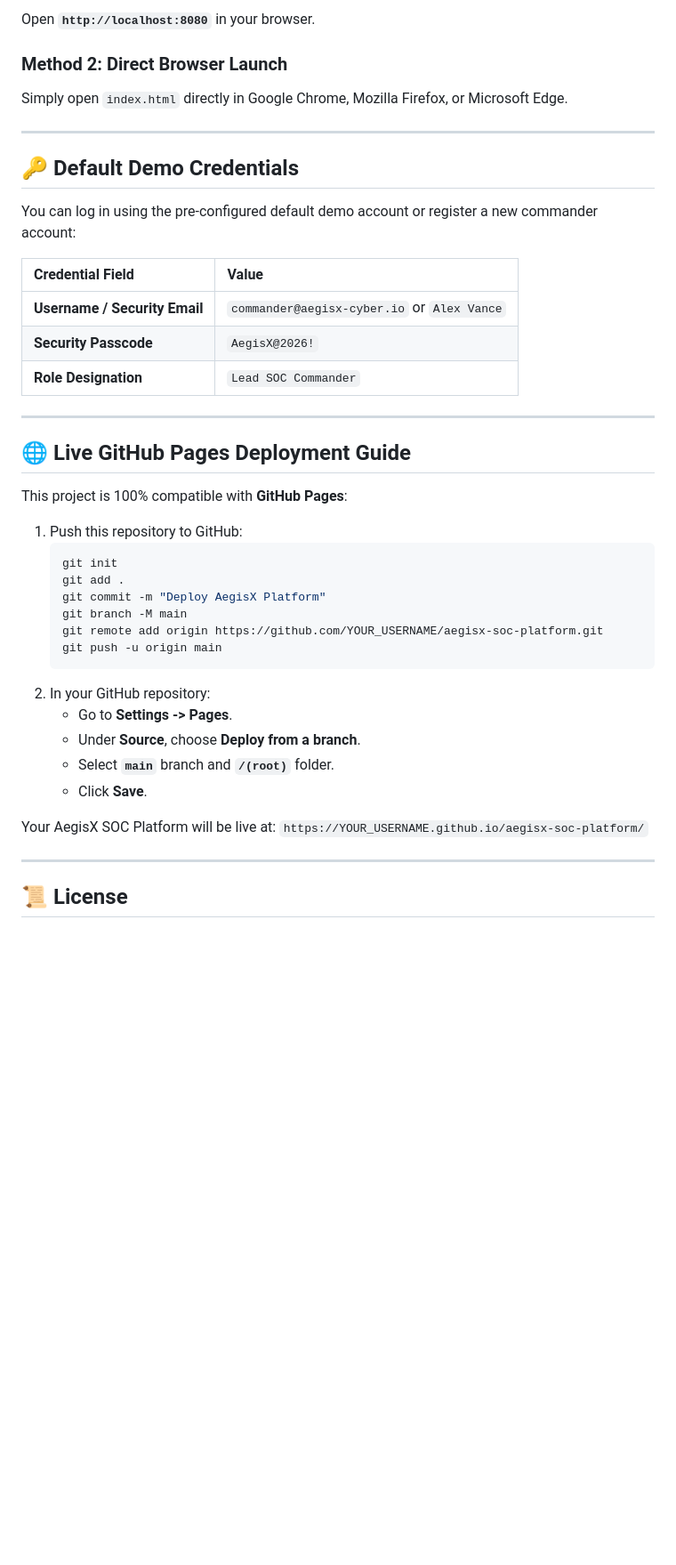
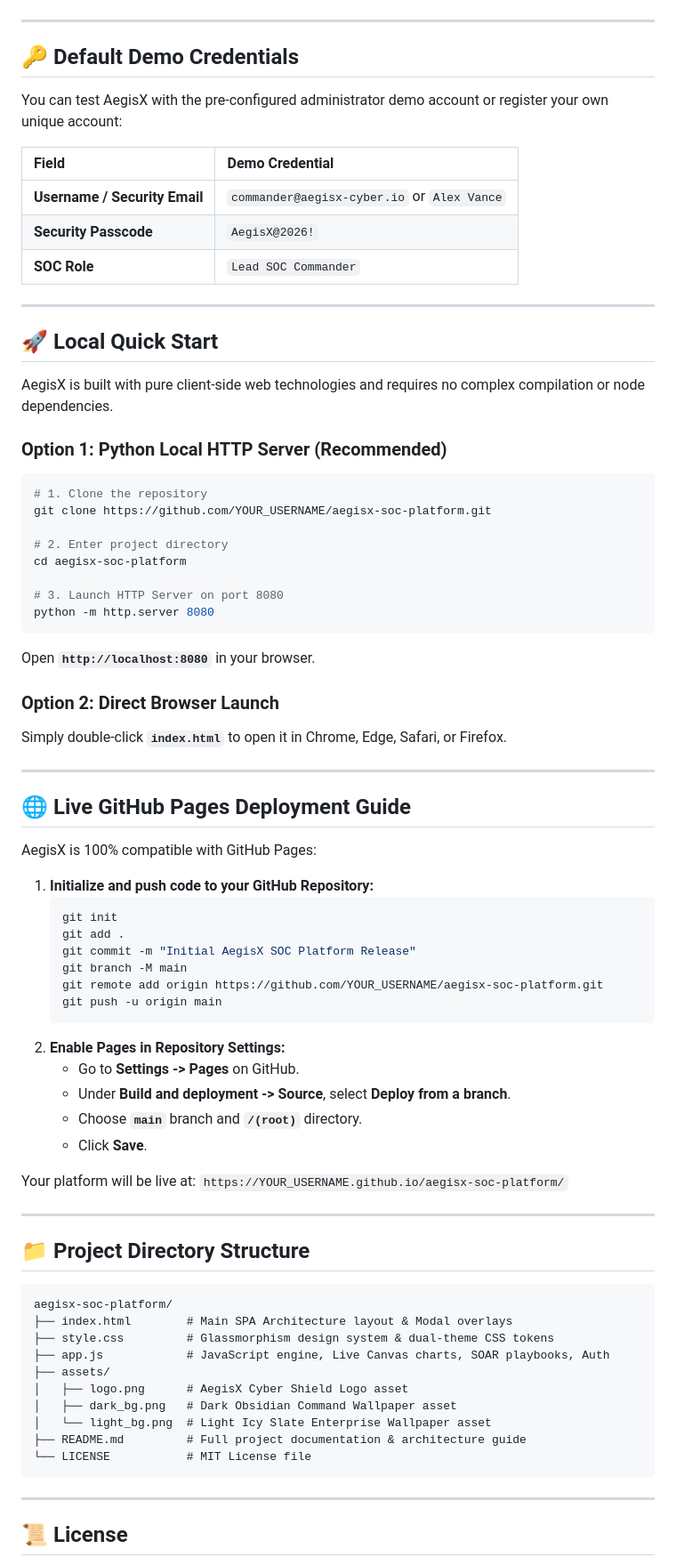
Before and after one commit to Lakshay-26/AEGISX-AUTONOMOUS-AI-SOC-XDR-, a Markdown page: README.md, the part around the change printed below. Shown: that part at 89% size. Rendered like a GitHub page; blank space fills up the shorter version.

````diff
--- a/README.md
+++ b/README.md
@@ -88,43 +79,78 @@ python -m http.server 8080
 ```
-Open **`http://localhost:8080`** in your browser.
-
-### Method 2: Direct Browser Launch
-Simply open `index.html` directly in Google Chrome, Mozilla Firefox, or Microsoft Edge.
 
 ---
 
 ## 🔑 Default Demo Credentials
 
-You can log in using the pre-configured default demo account or register a new commander account:
+You can test AegisX with the pre-configured administrator demo account or register your own unique account:
 
-| Credential Field | Value |
+| Field | Demo Credential |
 | :--- | :--- |
 | **Username / Security Email** | `commander@aegisx-cyber.io` or `Alex Vance` |
 | **Security Passcode** | `AegisX@2026!` |
-| **Role Designation** | `Lead SOC Commander` |
+| **SOC Role** | `Lead SOC Commander` |
+
+---
+
+## 🚀 Local Quick Start
+
+AegisX is built with pure client-side web technologies and requires no complex compilation or node dependencies.
+
+### Option 1: Python Local HTTP Server (Recommended)
+```bash
+# 1. Clone the repository
+git clone https://github.com/YOUR_USERNAME/aegisx-soc-platform.git
+
+# 2. Enter project directory
+cd aegisx-soc-platform
+
+# 3. Launch HTTP Server on port 8080
+python -m http.server 8080
+```
+Open **`http://localhost:8080`** in your browser.
+
+### Option 2: Direct Browser Launch
+Simply double-click **`index.html`** to open it in Chrome, Edge, Safari, or Firefox.
 
 ---
 
 ## 🌐 Live GitHub Pages Deployment Guide
 
-This project is 100% compatible with **GitHub Pages**:
+AegisX is 100% compatible with GitHub Pages:
 
-1. Push this repository to GitHub:
+1. **Initialize and push code to your GitHub Repository:**
    ```bash
    git init
    git add .
-   git commit -m "Deploy AegisX Platform"
+   git commit -m "Initial AegisX SOC Platform Release"
    git branch -M main
    git remote add origin https://github.com/YOUR_USERNAME/aegisx-soc-platform.git
    git push -u origin main
    ```
-2. In your GitHub repository:
-   * Go to **Settings -> Pages**.
-   * Under **Source**, choose **Deploy from a branch**.
-   * Select **`main`** branch and **`/(root)`** folder.
+2. **Enable Pages in Repository Settings:**
+   * Go to **Settings -> Pages** on GitHub.
+   * Under **Build and deployment -> Source**, select **Deploy from a branch**.
+   * Choose **`main`** branch and **`/(root)`** directory.
    * Click **Save**.
 
-Your AegisX SOC Platform will be live at: `https://YOUR_USERNAME.github.io/aegisx-soc-platform/`
+Your platform will be live at: `https://YOUR_USERNAME.github.io/aegisx-soc-platform/`
+
+---
+
+## 📁 Project Directory Structure
+
+```text
+aegisx-soc-platform/
+├── index.html        # Main SPA Architecture layout & Modal overlays
+├── style.css         # Glassmorphism design system & dual-theme CSS tokens
+├── app.js            # JavaScript engine, Live Canvas charts, SOAR playbooks, Auth
+├── assets/
+│   ├── logo.png      # AegisX Cyber Shield Logo asset
+│   ├── dark_bg.png   # Dark Obsidian Command Wallpaper asset
+│   └── light_bg.png  # Light Icy Slate Enterprise Wallpaper asset
+├── README.md         # Full project documentation & architecture guide
+└── LICENSE           # MIT License file
+```
 
 ---
 
````
Also changed, not shown: other parts of README.md (+58 -70 lines), assets/dark_bg.png (added), assets/light_bg.png (added), assets/logo.png (added), 4 other files.
